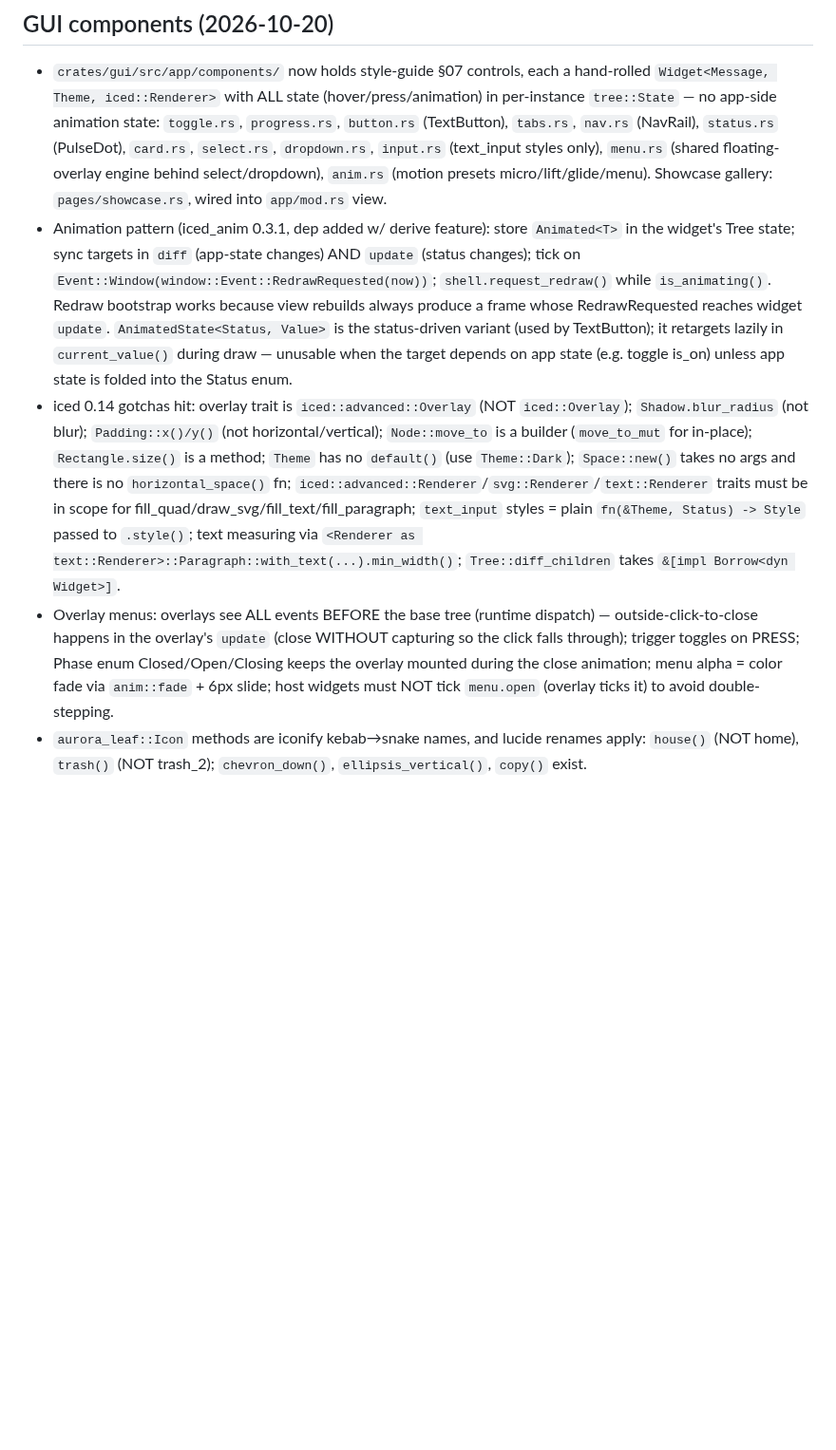
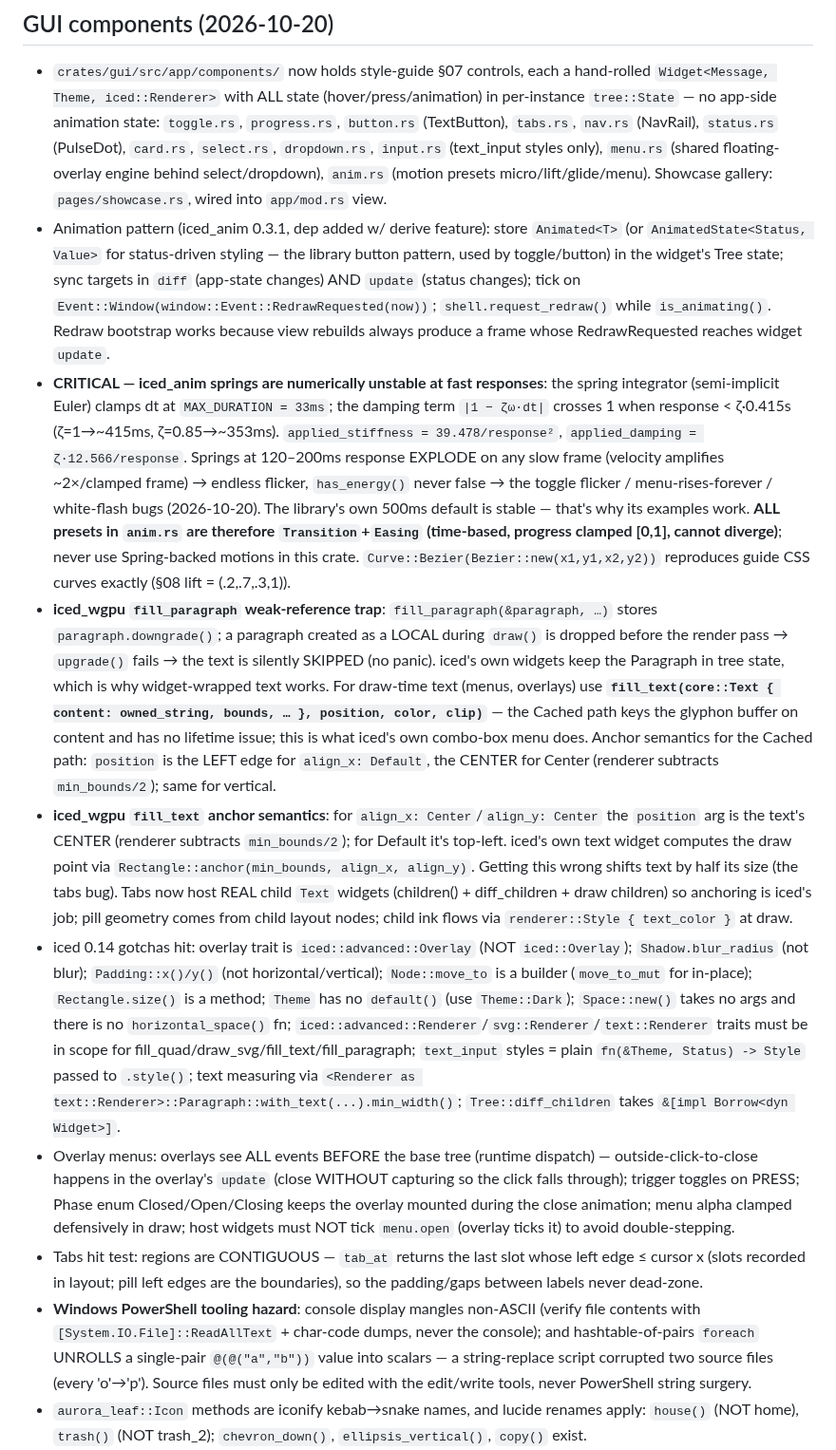
Before and after one commit to Drew-Chase/lodestone-minecraft-launcher, a Markdown page: .opencode/MEMORY.md, the part around the change. Shown at 95% size. GitHub-like rendering; blank space fills up the shorter version.

Commit message:
Clarify animation stability requirements, text rendering semantics, and overlay/menu behavior in MEMORY.md

```diff
--- a/.opencode/MEMORY.md
+++ b/.opencode/MEMORY.md
@@ -43,8 +43,13 @@
 
 ## GUI components (2026-10-20)
 - `crates/gui/src/app/components/` now holds style-guide §07 controls, each a hand-rolled `Widget<Message, Theme, iced::Renderer>` with ALL state (hover/press/animation) in per-instance `tree::State` — no app-side animation state: `toggle.rs`, `progress.rs`, `button.rs` (TextButton), `tabs.rs`, `nav.rs` (NavRail), `status.rs` (PulseDot), `card.rs`, `select.rs`, `dropdown.rs`, `input.rs` (text_input styles only), `menu.rs` (shared floating-overlay engine behind select/dropdown), `anim.rs` (motion presets micro/lift/glide/menu). Showcase gallery: `pages/showcase.rs`, wired into `app/mod.rs` view.
-- Animation pattern (iced_anim 0.3.1, dep added w/ derive feature): store `Animated<T>` in the widget's Tree state; sync targets in `diff` (app-state changes) AND `update` (status changes); tick on `Event::Window(window::Event::RedrawRequested(now))`; `shell.request_redraw()` while `is_animating()`. Redraw bootstrap works because view rebuilds always produce a frame whose RedrawRequested reaches widget `update`. `AnimatedState<Status, Value>` is the status-driven variant (used by TextButton); it retargets lazily in `current_value()` during draw — unusable when the target depends on app state (e.g. toggle is_on) unless app state is folded into the Status enum.
+- Animation pattern (iced_anim 0.3.1, dep added w/ derive feature): store `Animated<T>` (or `AnimatedState<Status, Value>` for status-driven styling — the library button pattern, used by toggle/button) in the widget's Tree state; sync targets in `diff` (app-state changes) AND `update` (status changes); tick on `Event::Window(window::Event::RedrawRequested(now))`; `shell.request_redraw()` while `is_animating()`. Redraw bootstrap works because view rebuilds always produce a frame whose RedrawRequested reaches widget `update`.
+- **CRITICAL — iced_anim springs are numerically unstable at fast responses**: the spring integrator (semi-implicit Euler) clamps dt at `MAX_DURATION = 33ms`; the damping term `|1 − ζω·dt|` crosses 1 when response < ζ·0.415s (ζ=1→~415ms, ζ=0.85→~353ms). `applied_stiffness = 39.478/response²`, `applied_damping = ζ·12.566/response`. Springs at 120–200ms response EXPLODE on any slow frame (velocity amplifies ~2×/clamped frame) → endless flicker, `has_energy()` never false → the toggle flicker / menu-rises-forever / white-flash bugs (2026-10-20). The library's own 500ms default is stable — that's why its examples work. **ALL presets in `anim.rs` are therefore `Transition`+`Easing` (time-based, progress clamped [0,1], cannot diverge)**; never use Spring-backed motions in this crate. `Curve::Bezier(Bezier::new(x1,y1,x2,y2))` reproduces guide CSS curves exactly (§08 lift = (.2,.7,.3,1)).
+- **iced_wgpu `fill_paragraph` weak-reference trap**: `fill_paragraph(&paragraph, …)` stores `paragraph.downgrade()`; a paragraph created as a LOCAL during `draw()` is dropped before the render pass → `upgrade()` fails → the text is silently SKIPPED (no panic). iced's own widgets keep the Paragraph in tree state, which is why widget-wrapped text works. For draw-time text (menus, overlays) use **`fill_text(core::Text { content: owned_string, bounds, … }, position, color, clip)`** — the Cached path keys the glyphon buffer on content and has no lifetime issue; this is what iced's own combo-box menu does. Anchor semantics for the Cached path: `position` is the LEFT edge for `align_x: Default`, the CENTER for Center (renderer subtracts `min_bounds/2`); same for vertical.
+- **iced_wgpu `fill_text` anchor semantics**: for `align_x: Center`/`align_y: Center` the `position` arg is the text's CENTER (renderer subtracts `min_bounds/2`); for Default it's top-left. iced's own text widget computes the draw point via `Rectangle::anchor(min_bounds, align_x, align_y)`. Getting this wrong shifts text by half its size (the tabs bug). Tabs now host REAL child `Text` widgets (children() + diff_children + draw children) so anchoring is iced's job; pill geometry comes from child layout nodes; child ink flows via `renderer::Style { text_color }` at draw.
 - iced 0.14 gotchas hit: overlay trait is `iced::advanced::Overlay` (NOT `iced::Overlay`); `Shadow.blur_radius` (not blur); `Padding::x()/y()` (not horizontal/vertical); `Node::move_to` is a builder (`move_to_mut` for in-place); `Rectangle.size()` is a method; `Theme` has no `default()` (use `Theme::Dark`); `Space::new()` takes no args and there is no `horizontal_space()` fn; `iced::advanced::Renderer`/`svg::Renderer`/`text::Renderer` traits must be in scope for fill_quad/draw_svg/fill_text/fill_paragraph; `text_input` styles = plain `fn(&Theme, Status) -> Style` passed to `.style()`; text measuring via `<Renderer as text::Renderer>::Paragraph::with_text(...).min_width()`; `Tree::diff_children` takes `&[impl Borrow<dyn Widget>]`.
-- Overlay menus: overlays see ALL events BEFORE the base tree (runtime dispatch) — outside-click-to-close happens in the overlay's `update` (close WITHOUT capturing so the click falls through); trigger toggles on PRESS; Phase enum Closed/Open/Closing keeps the overlay mounted during the close animation; menu alpha = color fade via `anim::fade` + 6px slide; host widgets must NOT tick `menu.open` (overlay ticks it) to avoid double-stepping.
+- Overlay menus: overlays see ALL events BEFORE the base tree (runtime dispatch) — outside-click-to-close happens in the overlay's `update` (close WITHOUT capturing so the click falls through); trigger toggles on PRESS; Phase enum Closed/Open/Closing keeps the overlay mounted during the close animation; menu alpha clamped defensively in draw; host widgets must NOT tick `menu.open` (overlay ticks it) to avoid double-stepping.
+- Tabs hit test: regions are CONTIGUOUS — `tab_at` returns the last slot whose left edge ≤ cursor x (slots recorded in layout; pill left edges are the boundaries), so the padding/gaps between labels never dead-zone.
+- **Windows PowerShell tooling hazard**: console display mangles non-ASCII (verify file contents with `[System.IO.File]::ReadAllText` + char-code dumps, never the console); and hashtable-of-pairs `foreach` UNROLLS a single-pair `@(@("a","b"))` value into scalars — a string-replace script corrupted two source files (every 'o'→'p'). Source files must only be edited with the edit/write tools, never PowerShell string surgery.
 - `aurora_leaf::Icon` methods are iconify kebab→snake names, and lucide renames apply: `house()` (NOT home), `trash()` (NOT trash_2); `chevron_down()`, `ellipsis_vertical()`, `copy()` exist.
 - `main.rs` duplicates `mod app;` (bin compiles its own copy) → dead-code warnings for app items in the bin target are expected; the real entry is `lib.rs::run()`.
```
